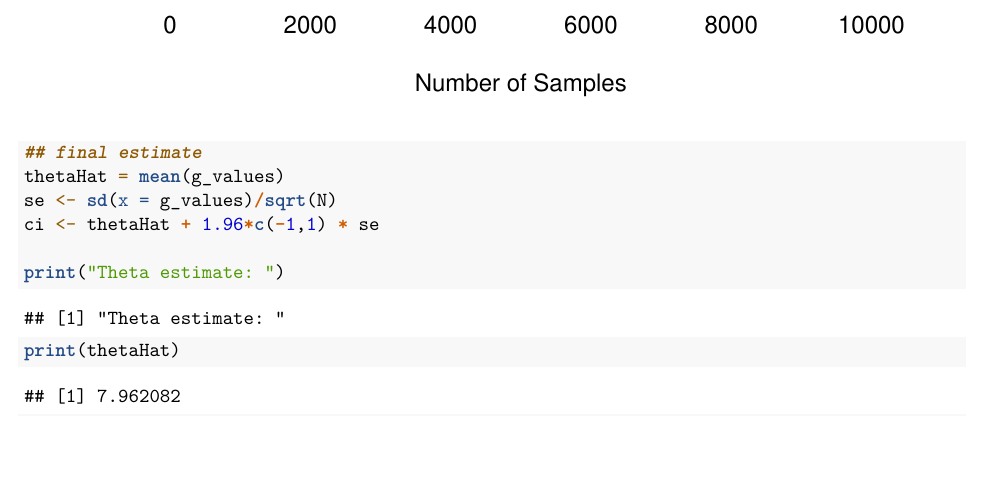
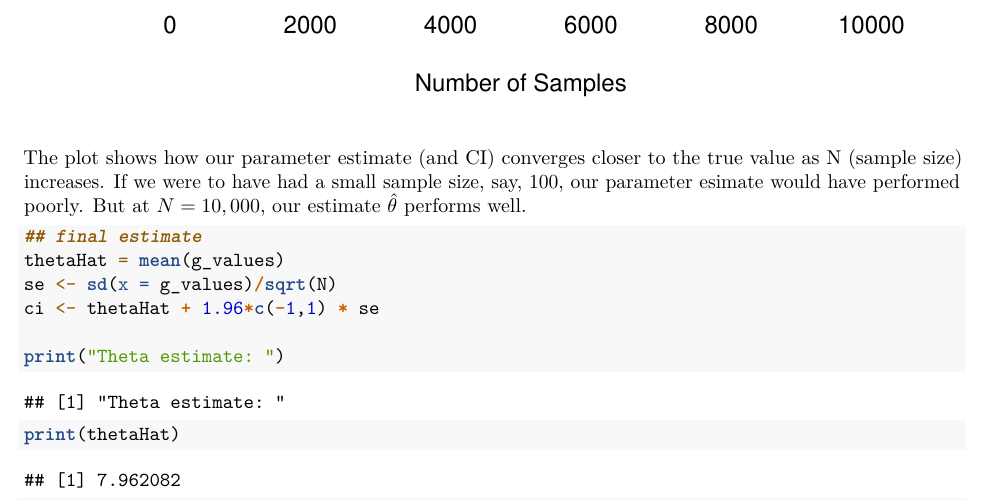
Before and after one commit to Johnnyboycurtis/MCMC, an R Markdown document (Module 3/Monte Carlo Integration.Rmd): part of page 4 of 8, cut so that both start at the same text, the shorter picture padded with empty space. Rendered offline with R 4.5, knitr and Pandoc, then LaTeX, with nearby package versions; code that draws random numbers runs with fixed seeds of ours.

Commit message:
cleaning some notes on the first example

````diff
--- a/Module 3/Monte Carlo Integration.Rmd
+++ b/Module 3/Monte Carlo Integration.Rmd
@@ -158,6 +158,8 @@ lines(x = 1:N, y = thetas - 1.96*SE, col = "red") ## CI
 
 ```
 
+The plot shows how our parameter estimate (and CI) converges closer to the true value as N (sample size) increases. If we were to have had a small sample size, say, 100, our parameter esimate would have performed poorly. But at $N = 10,000$, our estimate $\hat{\theta}$ performs well.
+
 
 
 
````
Also changed, not shown: Module 3/Monte_Carlo_Integration.pdf.
